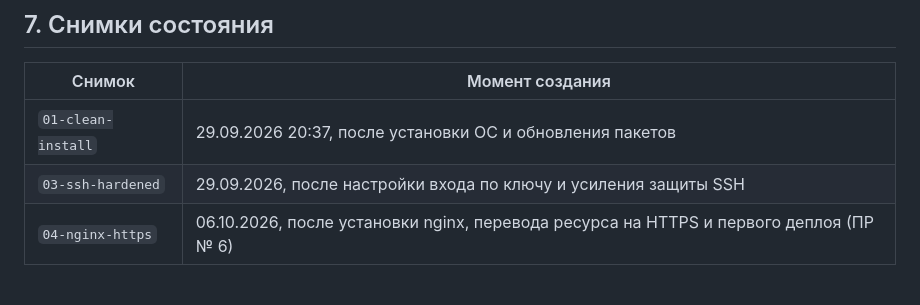
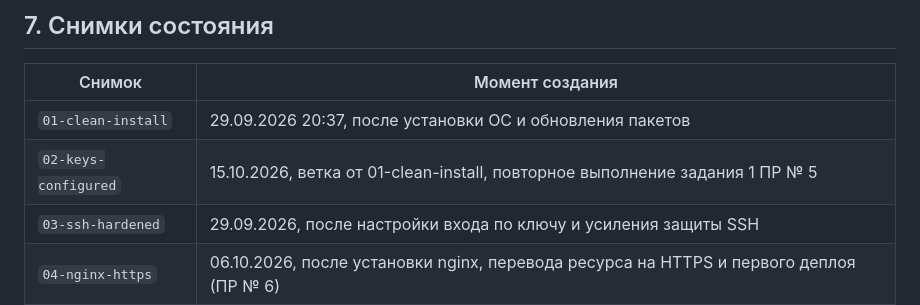
Before and after one commit to vleypi/devops-course-2026-mirror, a Markdown page: docs/server-setup.md, the part around the change. GitHub-like rendering; blank space fills up the shorter version.

Commit message:
docs: add recreated snapshot 02-keys-configured

```diff
--- a/docs/server-setup.md
+++ b/docs/server-setup.md
@@ -78,6 +78,7 @@ DNS-серверы `8.8.8.8` и `1.1.1.1` заданы в `/etc/systemd/resolved
 | Снимок | Момент создания |
 |---|---|
 | `01-clean-install` | 29.09.2026 20:37, после установки ОС и обновления пакетов |
+| `02-keys-configured` | 15.10.2026, ветка от 01-clean-install, повторное выполнение задания 1 ПР № 5 |
 | `03-ssh-hardened` | 29.09.2026, после настройки входа по ключу и усиления защиты SSH |
 | `04-nginx-https` | 06.10.2026, после установки nginx, перевода ресурса на HTTPS и первого деплоя (ПР № 6) |
 
```
